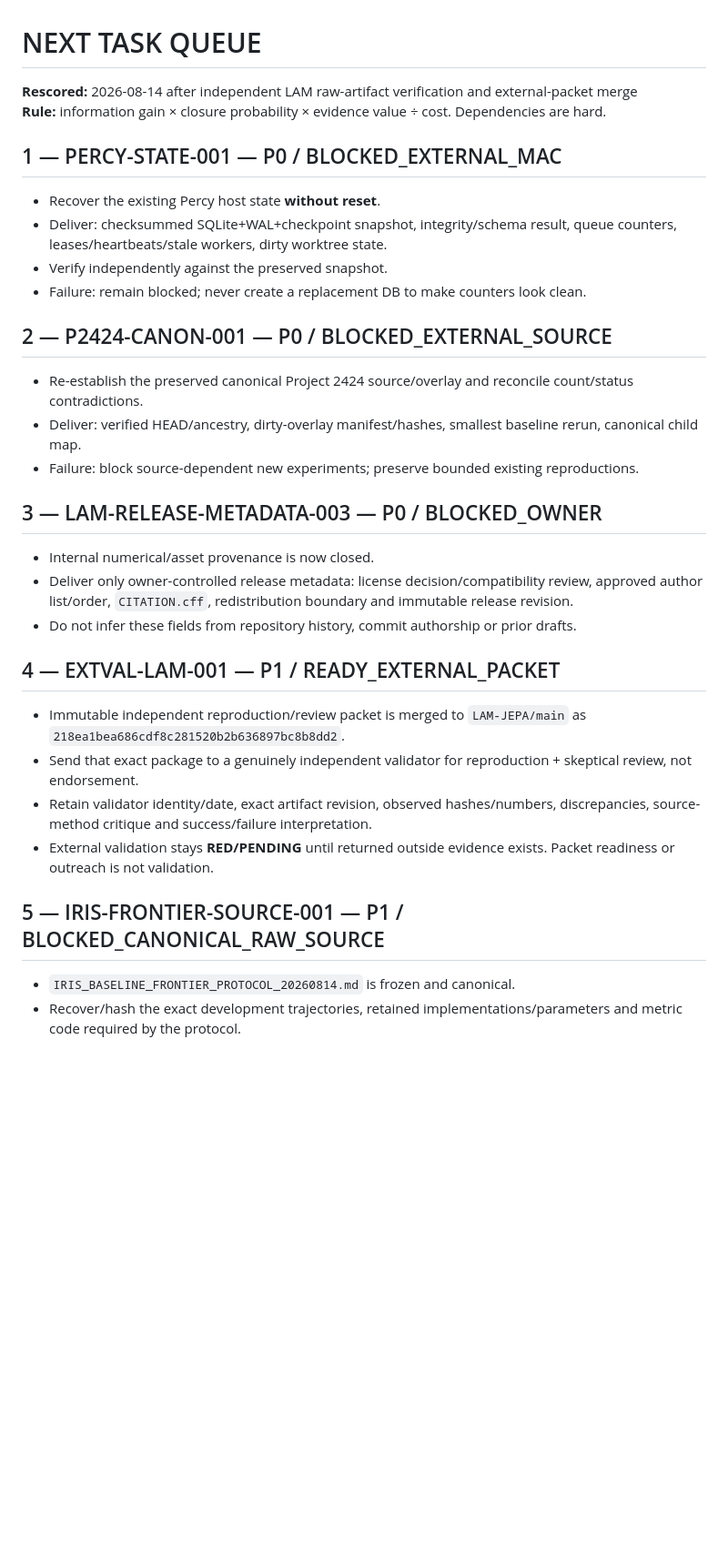
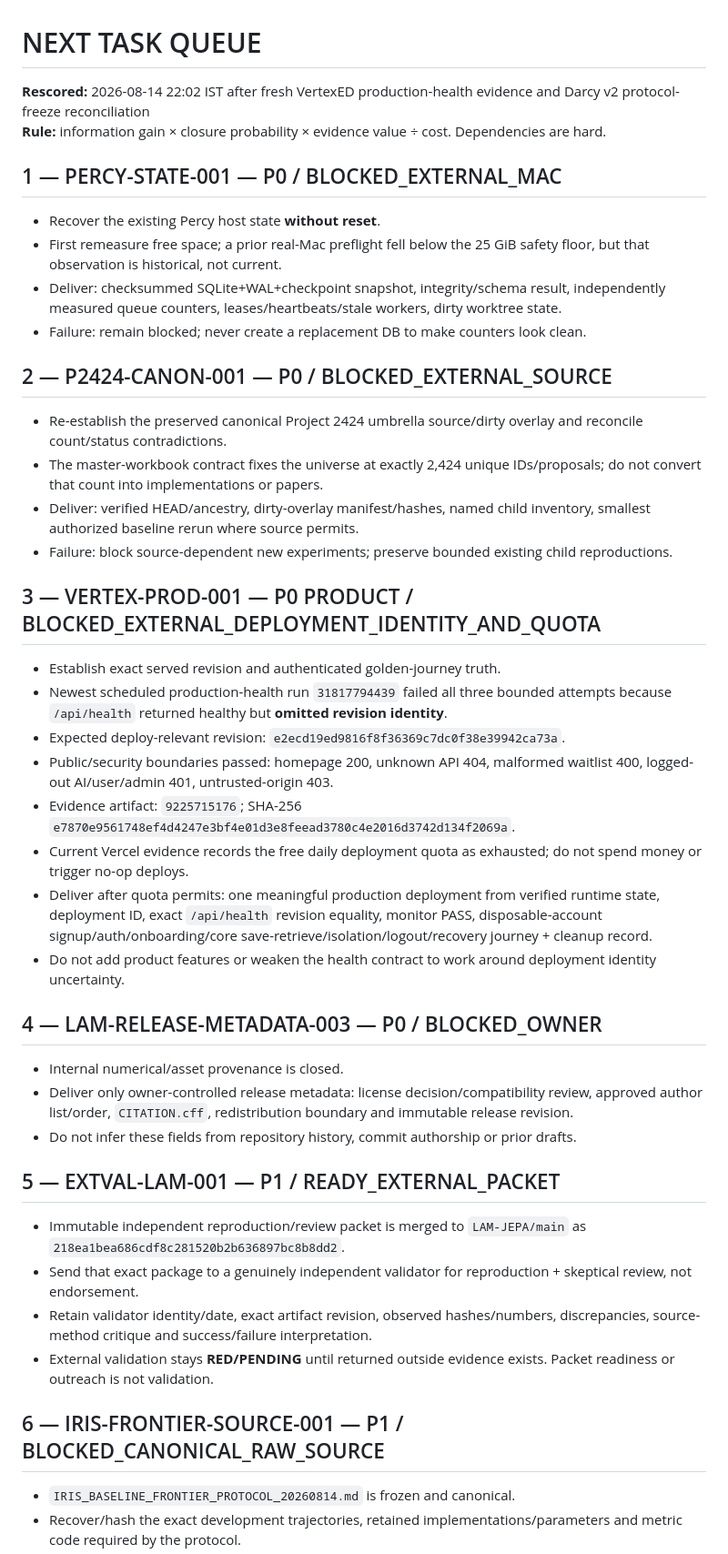
Before and after one commit to vertex-studyAI/vertexED.ai, a Markdown page: NEXT_TASK_QUEUE.md, the part around one of its changes. Shown at 91% size. Rendered like a GitHub page; blank space fills up the shorter version.

```diff
--- a/NEXT_TASK_QUEUE.md
+++ b/NEXT_TASK_QUEUE.md
@@ -1,31 +1,42 @@
 # NEXT TASK QUEUE
 
-**Rescored:** 2026-08-14 after independent LAM raw-artifact verification and external-packet merge
+**Rescored:** 2026-08-14 22:02 IST after fresh VertexED production-health evidence and Darcy v2 protocol-freeze reconciliation
 **Rule:** information gain × closure probability × evidence value ÷ cost. Dependencies are hard.
 
 ## 1 — PERCY-STATE-001 — P0 / BLOCKED_EXTERNAL_MAC
 - Recover the existing Percy host state **without reset**.
-- Deliver: checksummed SQLite+WAL+checkpoint snapshot, integrity/schema result, queue counters, leases/heartbeats/stale workers, dirty worktree state.
-- Verify independently against the preserved snapshot.
+- First remeasure free space; a prior real-Mac preflight fell below the 25 GiB safety floor, but that observation is historical, not current.
+- Deliver: checksummed SQLite+WAL+checkpoint snapshot, integrity/schema result, independently measured queue counters, leases/heartbeats/stale workers, dirty worktree state.
 - Failure: remain blocked; never create a replacement DB to make counters look clean.
 
 ## 2 — P2424-CANON-001 — P0 / BLOCKED_EXTERNAL_SOURCE
-- Re-establish the preserved canonical Project 2424 source/overlay and reconcile count/status contradictions.
-- Deliver: verified HEAD/ancestry, dirty-overlay manifest/hashes, smallest baseline rerun, canonical child map.
-- Failure: block source-dependent new experiments; preserve bounded existing reproductions.
+- Re-establish the preserved canonical Project 2424 umbrella source/dirty overlay and reconcile count/status contradictions.
+- The master-workbook contract fixes the universe at exactly 2,424 unique IDs/proposals; do not convert that count into implementations or papers.
+- Deliver: verified HEAD/ancestry, dirty-overlay manifest/hashes, named child inventory, smallest authorized baseline rerun where source permits.
+- Failure: block source-dependent new experiments; preserve bounded existing child reproductions.
 
-## 3 — LAM-RELEASE-METADATA-003 — P0 / BLOCKED_OWNER
-- Internal numerical/asset provenance is now closed.
+## 3 — VERTEX-PROD-001 — P0 PRODUCT / BLOCKED_EXTERNAL_DEPLOYMENT_IDENTITY_AND_QUOTA
+- Establish exact served revision and authenticated golden-journey truth.
+- Newest scheduled production-health run `31817794439` failed all three bounded attempts because `/api/health` returned healthy but **omitted revision identity**.
+- Expected deploy-relevant revision: `e2ecd19ed9816f8f36369c7dc0f38e39942ca73a`.
+- Public/security boundaries passed: homepage 200, unknown API 404, malformed waitlist 400, logged-out AI/user/admin 401, untrusted-origin 403.
+- Evidence artifact: `9225715176`; SHA-256 `e7870e9561748ef4d4247e3bf4e01d3e8feead3780c4e2016d3742d134f2069a`.
+- Current Vercel evidence records the free daily deployment quota as exhausted; do not spend money or trigger no-op deploys.
+- Deliver after quota permits: one meaningful production deployment from verified runtime state, deployment ID, exact `/api/health` revision equality, monitor PASS, disposable-account signup/auth/onboarding/core save-retrieve/isolation/logout/recovery journey + cleanup record.
+- Do not add product features or weaken the health contract to work around deployment identity uncertainty.
+
+## 4 — LAM-RELEASE-METADATA-003 — P0 / BLOCKED_OWNER
+- Internal numerical/asset provenance is closed.
 - Deliver only owner-controlled release metadata: license decision/compatibility review, approved author list/order, `CITATION.cff`, redistribution boundary and immutable release revision.
 - Do not infer these fields from repository history, commit authorship or prior drafts.
 
-## 4 — EXTVAL-LAM-001 — P1 / READY_EXTERNAL_PACKET
+## 5 — EXTVAL-LAM-001 — P1 / READY_EXTERNAL_PACKET
 - Immutable independent reproduction/review packet is merged to `LAM-JEPA/main` as `218ea1bea686cdf8c281520b2b636897bc8b8dd2`.
 - Send that exact package to a genuinely independent validator for reproduction + skeptical review, not endorsement.
 - Retain validator identity/date, exact artifact revision, observed hashes/numbers, discrepancies, source-method critique and success/failure interpretation.
 - External validation stays **RED/PENDING** until returned outside evidence exists. Packet readiness or outreach is not validation.
 
-## 5 — IRIS-FRONTIER-SOURCE-001 — P1 / BLOCKED_CANONICAL_RAW_SOURCE
+## 6 — IRIS-FRONTIER-SOURCE-001 — P1 / BLOCKED_CANONICAL_RAW_SOURCE
 - `IRIS_BASELINE_FRONTIER_PROTOCOL_20260814.md` is frozen and canonical.
 - Recover/hash the exact development trajectories, retained implementations/parameters and metric code required by the protocol.
 - If exact source cannot be recovered, output `PROTOCOL_BLOCKED`; do not regenerate approximately equivalent data.
```
Also changed, not shown: other parts of NEXT_TASK_QUEUE.md (+18 -23 lines).
